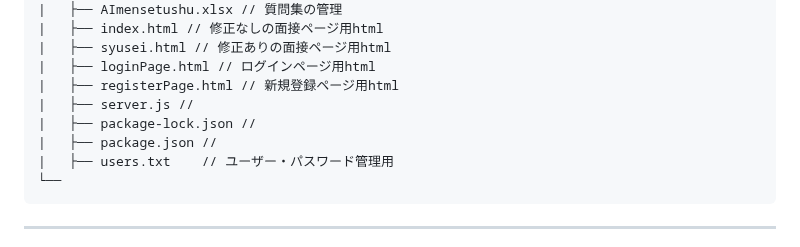
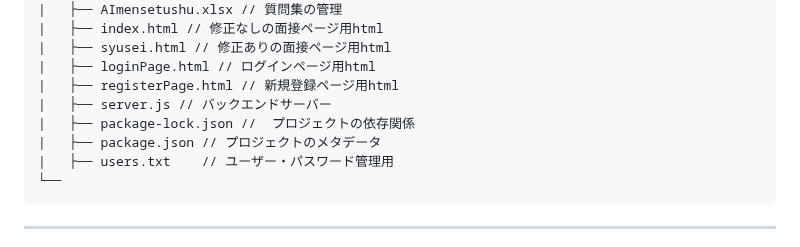
Before and after one commit to harut-11/AImensetutaisaku, a Markdown page: README.md, the part around the change. GitHub-like rendering.

````diff
--- a/README.md
+++ b/README.md
@@ -41,9 +41,9 @@
 |   ├── syusei.html // 修正ありの面接ページ用html
 |   ├── loginPage.html // ログインページ用html
 |   ├── registerPage.html // 新規登録ページ用html
-|   ├── server.js //
-|   ├── package-lock.json //
-|   ├── package.json //
+|   ├── server.js // バックエンドサーバー
+|   ├── package-lock.json //  プロジェクトの依存関係
+|   ├── package.json // プロジェクトのメタデータ
 |   ├── users.txt    // ユーザー・パスワード管理用
 └──
 ```
````
